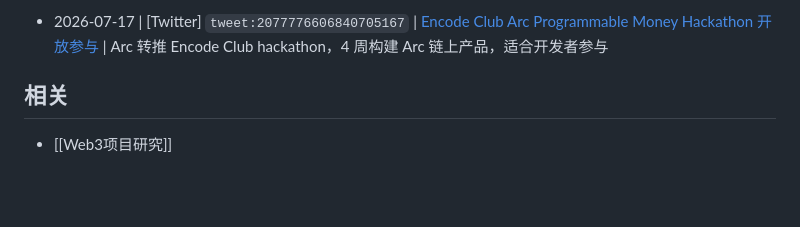
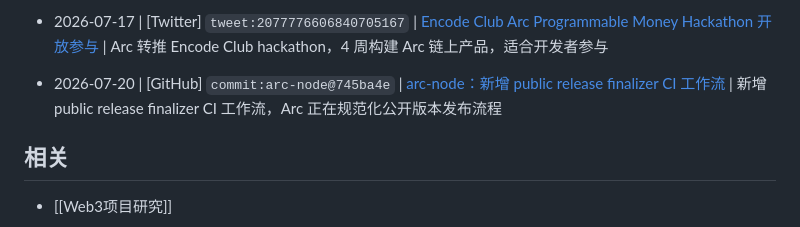
Before and after one commit to JulyWA/web3-project-tracker, a Markdown page: watchlist/Arc.md, the part around the change. GitHub-like rendering; blank space fills up the shorter version.

Commit message:
docs: update public project tracker 2026-07-20 07:52:33 CST

```diff
--- a/watchlist/Arc.md
+++ b/watchlist/Arc.md
@@ -293,6 +293,9 @@ updated: 2026-05-11
 <!-- watchlist-slug: tweet:2077776606840705167 -->
 - 2026-07-17 | [Twitter] `tweet:2077776606840705167` | [Encode Club Arc Programmable Money Hackathon 开放参与](https://x.com/arc/status/2077776606840705167) | Arc 转推 Encode Club hackathon，4 周构建 Arc 链上产品，适合开发者参与
 
+<!-- watchlist-slug: commit:arc-node@745ba4e -->
+- 2026-07-20 | [GitHub] `commit:arc-node@745ba4e` | [arc-node：新增 public release finalizer CI 工作流](https://github.com/circlefin/arc-node/commit/745ba4eac61a553560a77c8b384c75aa6342da3f) | 新增 public release finalizer CI 工作流，Arc 正在规范化公开版本发布流程
+
 ## 相关
 
 - [[Web3项目研究]]
```
Also changed, not shown: watchlist/Hibachi.md (+3 -0 lines).
